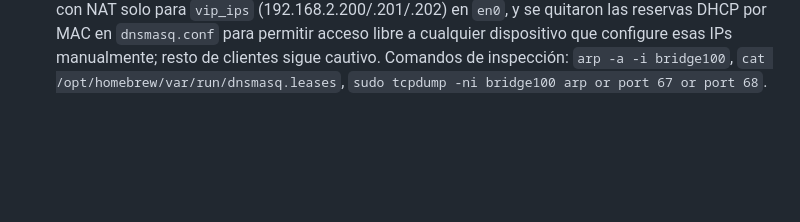
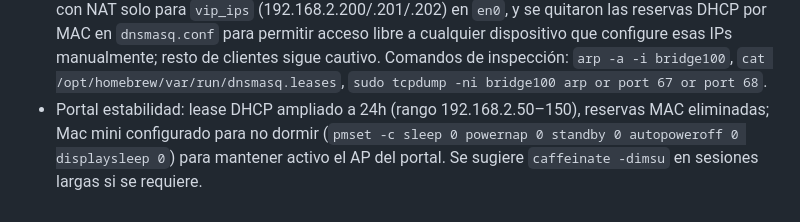
Before and after one commit to rotor-studio/VITAL, a Markdown page: WORK_LOG.md, the part around the change. Drawn GitHub-style; blank space fills up the shorter version.

Commit message:
Document portal stability

```diff
--- a/WORK_LOG.md
+++ b/WORK_LOG.md
@@ -30,3 +30,4 @@
 - Se añadieron scripts AppleScript/bash para abrir Chrome en `/grid` en la segunda pantalla (pos. {1920,0}) y un LaunchAgent `com.vital.abrirgrid` que tras 10 s del login ejecuta la app; se versionaron copias en `externo/` (`abrir_grid.command`, `abrir_grid.applescript`, bundle `.app` y plist) para desplegarlas en el escritorio y `~/Library/LaunchAgents/`.
 - Se añadió plantilla `externo/pf_captive_strict.conf` para bloquear con `block ... quick` todo el tráfico en `bridge100` salvo portal, y nota de desactivar Internet Sharing/NAT al validar el cautivo.
 - Captive portal VIPs: se desactivó Internet Sharing (`com.apple.nat Enabled=0`), se aplicó PF estricto con NAT solo para `vip_ips` (192.168.2.200/.201/.202) en `en0`, y se quitaron las reservas DHCP por MAC en `dnsmasq.conf` para permitir acceso libre a cualquier dispositivo que configure esas IPs manualmente; resto de clientes sigue cautivo. Comandos de inspección: `arp -a -i bridge100`, `cat /opt/homebrew/var/run/dnsmasq.leases`, `sudo tcpdump -ni bridge100 arp or port 67 or port 68`.
+- Portal estabilidad: lease DHCP ampliado a 24h (rango 192.168.2.50–150), reservas MAC eliminadas; Mac mini configurado para no dormir (`pmset -c sleep 0 powernap 0 standby 0 autopoweroff 0 displaysleep 0`) para mantener activo el AP del portal. Se sugiere `caffeinate -dimsu` en sesiones largas si se requiere.
```
Also changed, not shown: AGENTS.md (+2 -1 lines).
